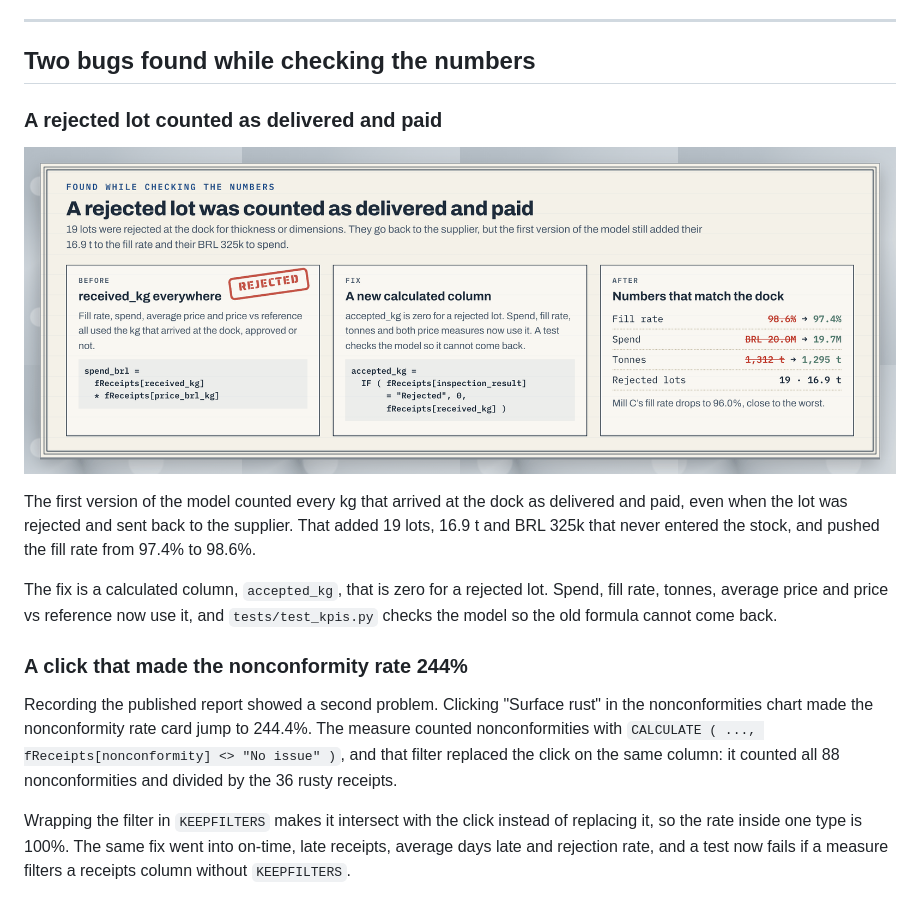
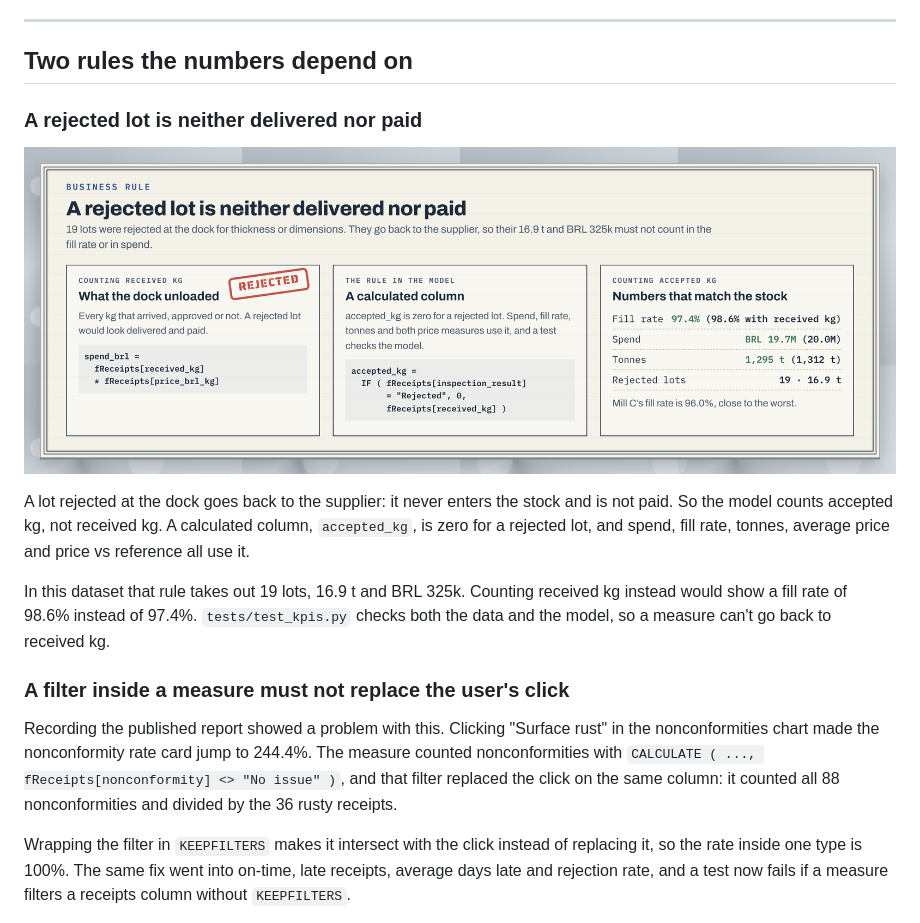
Before and after one commit to lucasnunesf/sheet-metal-intake-dashboard, a Markdown page: README.md, the part around one of its changes. Rendered like a GitHub page; pictures changed too: docs/rejected-lot.png.

Commit message:
describe rejected lots as a business rule

```diff
--- a/README.md
+++ b/README.md
@@ -82,7 +82,7 @@ The dashboard answers two questions, one per page:
 
 ---
 
-## Two bugs found while checking the numbers
+## Two rules the numbers depend on
 
-### A rejected lot counted as delivered and paid
+### A rejected lot is neither delivered nor paid
 
@@ -90,11 +90,11 @@ The dashboard answers two questions, one per page:
 
-The first version of the model counted every kg that arrived at the dock as delivered and paid, even when the lot was rejected and sent back to the supplier. That added 19 lots, 16.9 t and BRL 325k that never entered the stock, and pushed the fill rate from 97.4% to 98.6%.
+A lot rejected at the dock goes back to the supplier: it never enters the stock and is not paid. So the model counts accepted kg, not received kg. A calculated column, `accepted_kg`, is zero for a rejected lot, and spend, fill rate, tonnes, average price and price vs reference all use it.
 
-The fix is a calculated column, `accepted_kg`, that is zero for a rejected lot. Spend, fill rate, tonnes, average price and price vs reference now use it, and `tests/test_kpis.py` checks the model so the old formula cannot come back.
+In this dataset that rule takes out 19 lots, 16.9 t and BRL 325k. Counting received kg instead would show a fill rate of 98.6% instead of 97.4%. `tests/test_kpis.py` checks both the data and the model, so a measure can't go back to received kg.
 
-### A click that made the nonconformity rate 244%
+### A filter inside a measure must not replace the user's click
 
-Recording the published report showed a second problem. Clicking "Surface rust" in the nonconformities chart made the nonconformity rate card jump to 244.4%. The measure counted nonconformities with `CALCULATE ( ..., fReceipts[nonconformity] <> "No issue" )`, and that filter replaced the click on the same column: it counted all 88 nonconformities and divided by the 36 rusty receipts.
+Recording the published report showed a problem with this. Clicking "Surface rust" in the nonconformities chart made the nonconformity rate card jump to 244.4%. The measure counted nonconformities with `CALCULATE ( ..., fReceipts[nonconformity] <> "No issue" )`, and that filter replaced the click on the same column: it counted all 88 nonconformities and divided by the 36 rusty receipts.
 
 Wrapping the filter in `KEEPFILTERS` makes it intersect with the click instead of replacing it, so the rate inside one type is 100%. The same fix went into on-time, late receipts, average days late and rejection rate, and a test now fails if a measure filters a receipts column without `KEEPFILTERS`.
 
```
Also changed, not shown: other parts of README.md (+1 -1 lines), docs/case-study.md (+1 -1 lines).
